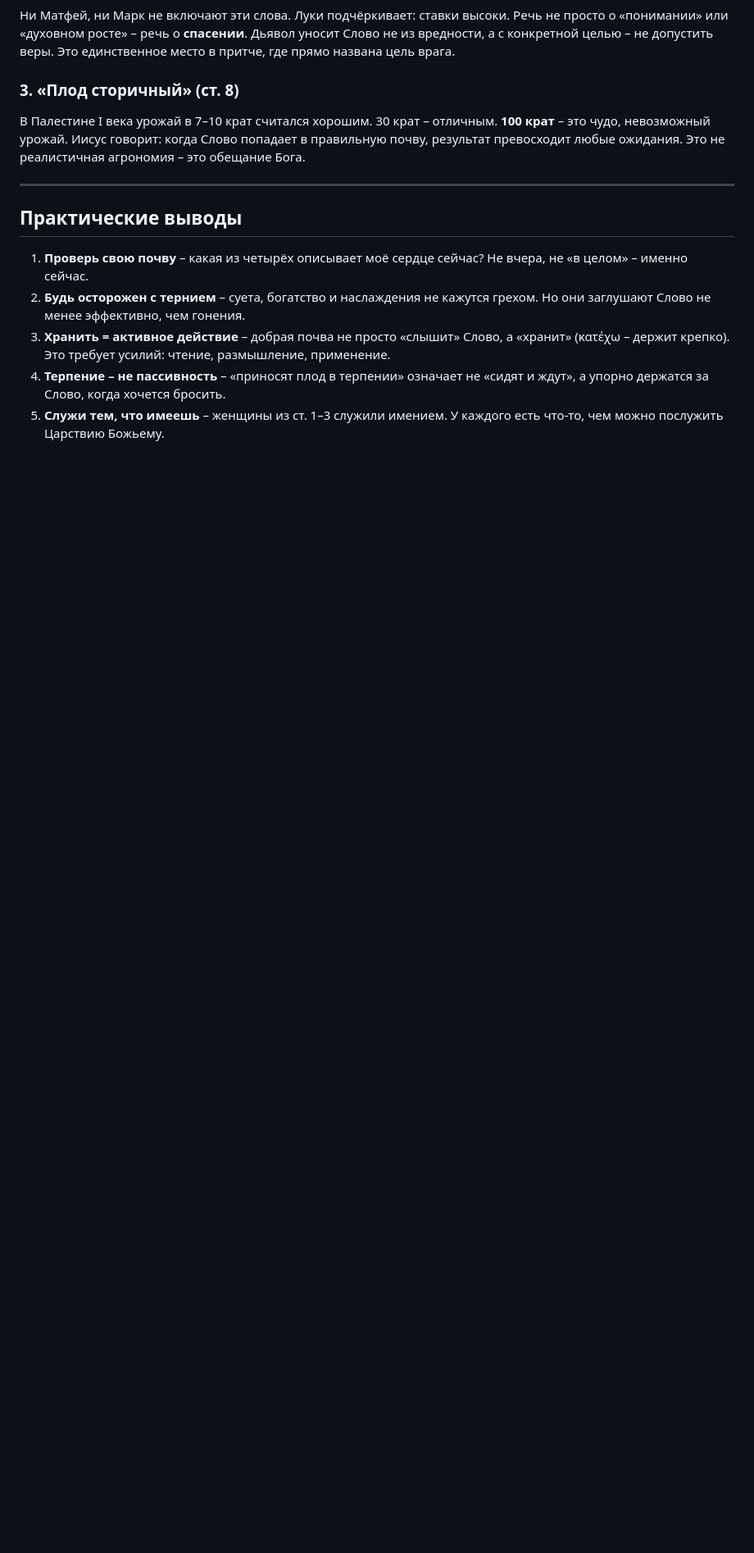
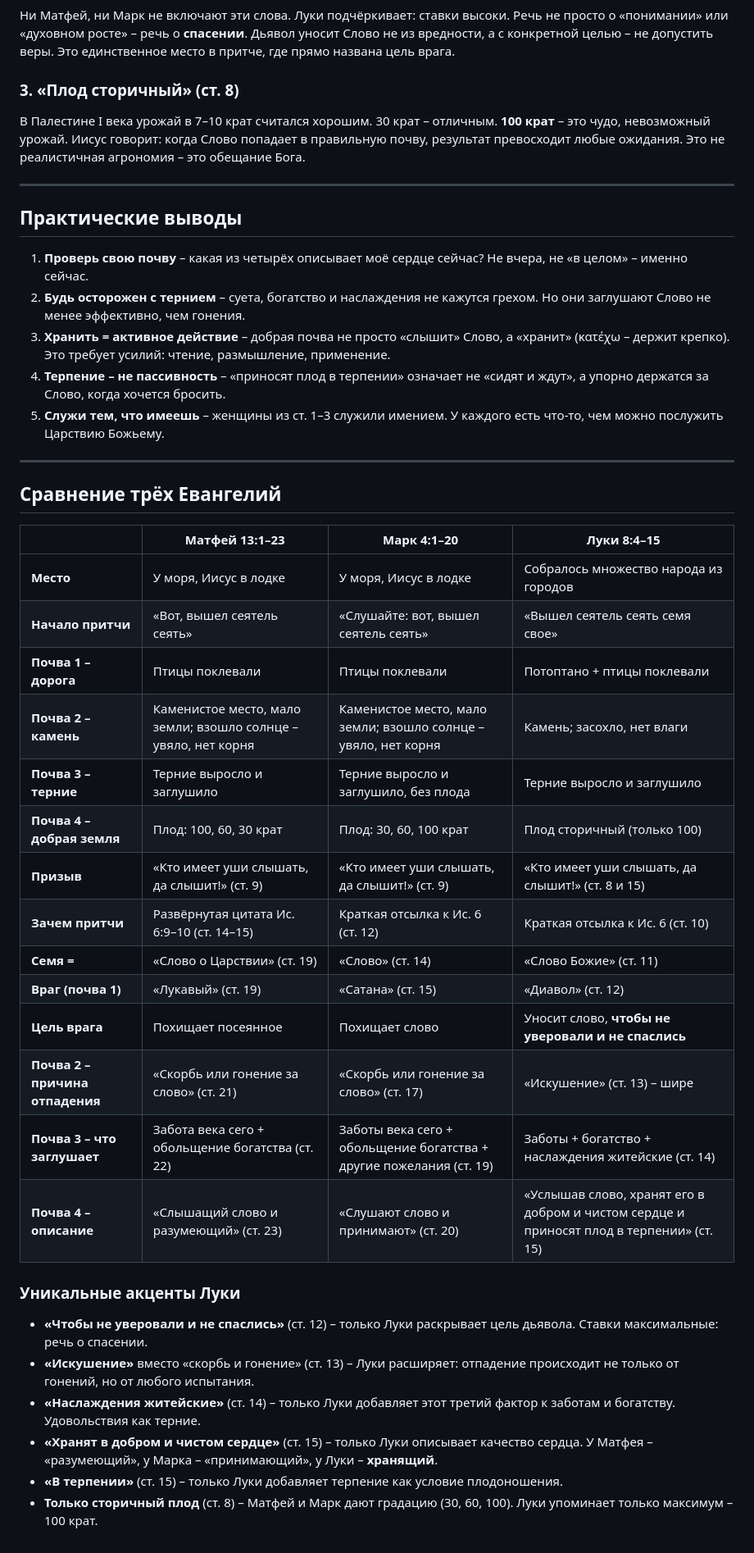
Before and after one commit to dik-garri/mol, a Markdown page: Luki/Луки-8_1-15.md, the part around one of its changes. Shown at 82% size. Rendered like a GitHub page; blank space fills up the shorter version.

Commit message:
Finalize Luke 8:1-15 study: fix quotes, add synoptic comparison
- Fix all verse quotes against synodal.json (ё→е, punctuation, дефис)
- Fix "чиновник" → "домоправитель Иродов" per Лк. 8:3
- Correct "16 раз" → actual count (10 in Gospels + 7 in Revelation)
- Add synoptic comparison table (Matthew 13 / Mark 4 / Luke 8)
- Add "Уникальные акценты Луки" section

Co-Authored-By: Claude Opus 4.6 (1M context) <noreply@anthropic.com>

```diff
--- a/Luki/Луки-8_1-15.md
+++ b/Luki/Луки-8_1-15.md
@@ -256,3 +256,33 @@
 3. **Хранить = активное действие** – добрая почва не просто «слышит» Слово, а «хранит» (κατέχω – держит крепко). Это требует усилий: чтение, размышление, применение.
 4. **Терпение – не пассивность** – «приносят плод в терпении» означает не «сидят и ждут», а упорно держатся за Слово, когда хочется бросить.
 5. **Служи тем, что имеешь** – женщины из ст. 1–3 служили имением. У каждого есть что-то, чем можно послужить Царствию Божьему.
+
+---
+
+## Сравнение трёх Евангелий
+
+| | **Матфей 13:1–23** | **Марк 4:1–20** | **Луки 8:4–15** |
+|---|---|---|---|
+| **Место** | У моря, Иисус в лодке | У моря, Иисус в лодке | Собралось множество народа из городов |
+| **Начало притчи** | «Вот, вышел сеятель сеять» | «Слушайте: вот, вышел сеятель сеять» | «Вышел сеятель сеять семя свое» |
+| **Почва 1 – дорога** | Птицы поклевали | Птицы поклевали | Потоптано + птицы поклевали |
+| **Почва 2 – камень** | Каменистое место, мало земли; взошло солнце – увяло, нет корня | Каменистое место, мало земли; взошло солнце – увяло, нет корня | Камень; засохло, нет влаги |
+| **Почва 3 – терние** | Терние выросло и заглушило | Терние выросло и заглушило, без плода | Терние выросло и заглушило |
+| **Почва 4 – добрая земля** | Плод: 100, 60, 30 крат | Плод: 30, 60, 100 крат | Плод сторичный (только 100) |
+| **Призыв** | «Кто имеет уши слышать, да слышит!» (ст. 9) | «Кто имеет уши слышать, да слышит!» (ст. 9) | «Кто имеет уши слышать, да слышит!» (ст. 8 и 15) |
+| **Зачем притчи** | Развёрнутая цитата Ис. 6:9–10 (ст. 14–15) | Краткая отсылка к Ис. 6 (ст. 12) | Краткая отсылка к Ис. 6 (ст. 10) |
+| **Семя =** | «Слово о Царствии» (ст. 19) | «Слово» (ст. 14) | «Слово Божие» (ст. 11) |
+| **Враг (почва 1)** | «Лукавый» (ст. 19) | «Сатана» (ст. 15) | «Диавол» (ст. 12) |
+| **Цель врага** | Похищает посеянное | Похищает слово | Уносит слово, **чтобы не уверовали и не спаслись** |
+| **Почва 2 – причина отпадения** | «Скорбь или гонение за слово» (ст. 21) | «Скорбь или гонение за слово» (ст. 17) | «Искушение» (ст. 13) – шире |
+| **Почва 3 – что заглушает** | Забота века сего + обольщение богатства (ст. 22) | Заботы века сего + обольщение богатства + другие пожелания (ст. 19) | Заботы + богатство + наслаждения житейские (ст. 14) |
+| **Почва 4 – описание** | «Слышащий слово и разумеющий» (ст. 23) | «Слушают слово и принимают» (ст. 20) | «Услышав слово, хранят его в добром и чистом сердце и приносят плод в терпении» (ст. 15) |
+
+### Уникальные акценты Луки
+
+- **«Чтобы не уверовали и не спаслись»** (ст. 12) – только Луки раскрывает цель дьявола. Ставки максимальные: речь о спасении.
+- **«Искушение»** вместо «скорбь и гонение» (ст. 13) – Луки расширяет: отпадение происходит не только от гонений, но от любого испытания.
+- **«Наслаждения житейские»** (ст. 14) – только Луки добавляет этот третий фактор к заботам и богатству. Удовольствия как терние.
+- **«Хранят в добром и чистом сердце»** (ст. 15) – только Луки описывает качество сердца. У Матфея – «разумеющий», у Марка – «принимающий», у Луки – **хранящий**.
+- **«В терпении»** (ст. 15) – только Луки добавляет терпение как условие плодоношения.
+- **Только сторичный плод** (ст. 8) – Матфей и Марк дают градацию (30, 60, 100). Луки упоминает только максимум – 100 крат.
```
Also changed, not shown: other parts of Luki/Луки-8_1-15.md (+2 -2 lines).
